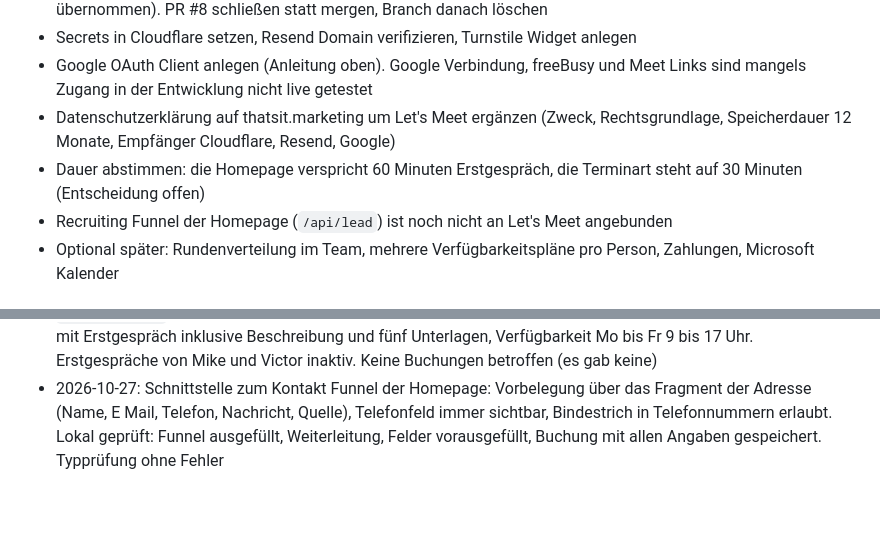
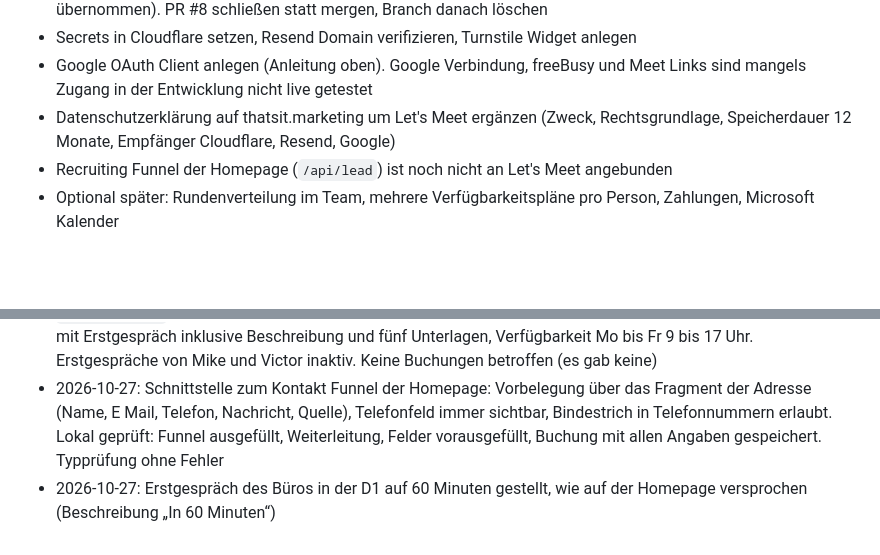
Before and after one commit to Thatsitmarketing/Let-s-Meet, a Markdown page: CLAUDE.md, 2 parts joined by grey strips. GitHub-like rendering; blank space fills up the shorter version.

Commit message:
CLAUDE.md: Erstgespräch auf 60 Minuten
Co-Authored-By: Claude Opus 5.5 <noreply@anthropic.com>
Claude-Session: https://claude.ai/code/session_01UwArcDgGMcTv5Uwaq6EhqH

```diff
--- a/CLAUDE.md
+++ b/CLAUDE.md
@@ -189,7 +189,6 @@ Der vierstufige Kontakt Funnel der Homepage (`Thatsitmarketing/thatsit_homepage_
 * Secrets in Cloudflare setzen, Resend Domain verifizieren, Turnstile Widget anlegen
 * Google OAuth Client anlegen (Anleitung oben). Google Verbindung, freeBusy und Meet Links sind mangels Zugang in der Entwicklung nicht live getestet
 * Datenschutzerklärung auf thatsit.marketing um Let's Meet ergänzen (Zweck, Rechtsgrundlage, Speicherdauer 12 Monate, Empfänger Cloudflare, Resend, Google)
-* Dauer abstimmen: die Homepage verspricht 60 Minuten Erstgespräch, die Terminart steht auf 30 Minuten (Entscheidung offen)
 * Recruiting Funnel der Homepage (`/api/lead`) ist noch nicht an Let's Meet angebunden
 * Optional später: Rundenverteilung im Team, mehrere Verfügbarkeitspläne pro Person, Zahlungen, Microsoft Kalender
 
@@ -206,3 +205,4 @@ Der vierstufige Kontakt Funnel der Homepage (`Thatsitmarketing/thatsit_homepage_
 * 2026-10-27: Umbau auf zentrale Buchung über das Büro info@thatsit.marketing statt einzelner Mitarbeiter. Neue Startseite mit Kalender und direkt sichtbaren freien Zeiten, rechts Beschreibung und Unterlagen zur Vorbereitung (Playbooks, Referenzen), Teamleiste mit Foto und Portraits, Bürofoto aus dem Homepage Repository als Hintergrund. Neue Adressen `/{terminart}`, alte Personenlinks leiten weiter. Backoffice arbeitet für alle angemeldeten Konten auf dem Büro (Terminarten, Termine, Verfügbarkeit, Einbetten, Integrationen), Einstellungen mit Karte für die Buchungsseite, Unterlagen im Terminart Editor, Migration 0002. Geprüft lokal mit Abbild der echten D1 Daten: Migration, Typprüfung, Build, Buchung bis Bestätigungsseite, alle Backofficeseiten, Screenshots in 390, 900 (Embed), 1024, 1440 und 2000px ohne horizontales Scrollen. Lokal nur Node 22.22 vorhanden, Astro daher direkt über `dist/cli` gestartet
 * 2026-10-27: Migration `0002_zentrales_buero.sql` auf die D1 `terminethatsitmarketing` eingespielt und in `d1_migrations` vermerkt. Ergebnis: info@thatsit.marketing ist Büro („That's it. Marketing“, Büro Gelsenkirchen) mit Erstgespräch inklusive Beschreibung und fünf Unterlagen, Verfügbarkeit Mo bis Fr 9 bis 17 Uhr. Erstgespräche von Mike und Victor inaktiv. Keine Buchungen betroffen (es gab keine)
 * 2026-10-27: Schnittstelle zum Kontakt Funnel der Homepage: Vorbelegung über das Fragment der Adresse (Name, E Mail, Telefon, Nachricht, Quelle), Telefonfeld immer sichtbar, Bindestrich in Telefonnummern erlaubt. Lokal geprüft: Funnel ausgefüllt, Weiterleitung, Felder vorausgefüllt, Buchung mit allen Angaben gespeichert. Typprüfung ohne Fehler
+* 2026-10-27: Erstgespräch des Büros in der D1 auf 60 Minuten gestellt, wie auf der Homepage versprochen (Beschreibung „In 60 Minuten“)
```
